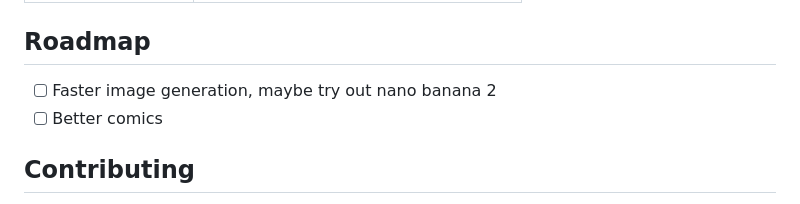
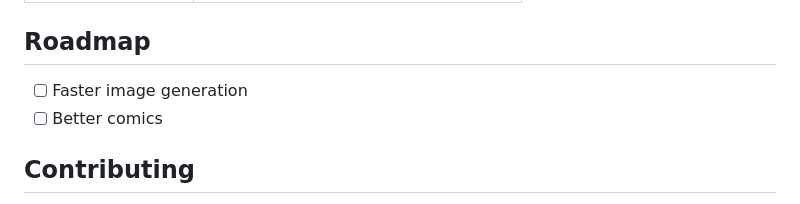
Before and after one commit to sbfroy/ComicChaos, a Markdown page: README.md, the part around the change. Drawn GitHub-style.

Commit message:
Tried it. Nano banana is not better...

```diff
--- a/README.md
+++ b/README.md
@@ -156,7 +156,7 @@ The comic will automatically appear in the selection screen.
 
 ## Roadmap
 
-- [ ] Faster image generation, maybe try out nano banana 2
+- [ ] Faster image generation
 - [ ] Better comics
 
 ## Contributing
```
